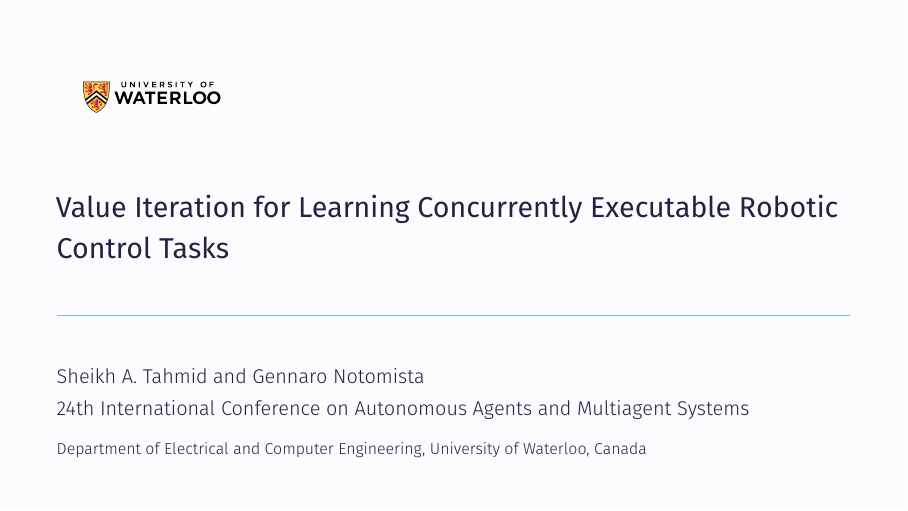
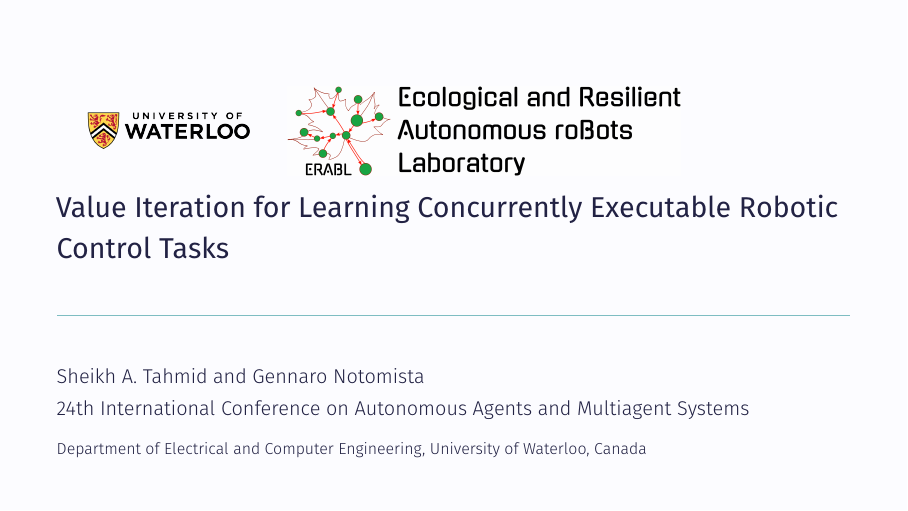
Before and after one commit to tahmid0517/AAMAS_Presentation_Latex_Version, LaTeX slides (latexVersion/presentation.tex): page 1 of 25. Compiled offline with XeLaTeX.

Commit message:
updated title

```diff
--- a/latexVersion/presentation.tex
+++ b/latexVersion/presentation.tex
@@ -41,10 +41,6 @@
 %\usepackage{biblatex}
 %\bibliography{literature.bib}
 
-%%% GIFS %%%
-%\usepackage{movie15}
-%\usepackage{graphicx}
-\usepackage{multimedia}
 
 
 \input{setup-colors.tex}
@@ -53,7 +49,10 @@
 \input{setup-plots.tex}
 
 
-\title{Value Iteration for Learning Concurrently Executable Robotic Control Tasks}
+\title{
+\includegraphics[height=0.2\textheight]{uw_logo.png}
+\includegraphics[height=0.2\textheight]{erablab_logo_full.png} \\
+Value Iteration for Learning Concurrently Executable Robotic Control Tasks}
 \author{Sheikh A. Tahmid and Gennaro Notomista}
 \institute[]{%
 	Department of Electrical and Computer Engineering, University of Waterloo, Canada
@@ -61,7 +60,9 @@
 \date{24th International Conference on Autonomous Agents and Multiagent Systems}
 
 
-\titlegraphic{\includegraphics[height=.17\textheight]{uw_logo.png}}
+%\titlegraphic{\includegraphics[height=.17\textheight]{uw_logo.png}}
+%\includegraphics[height=0.17\textheight]{erablab_logo_full.png}
+
 
 
 \begin{document}
```
Also changed, not shown: latexVersion/erablab_logo_full.png (added), latexVersion/presentation.pdf.
